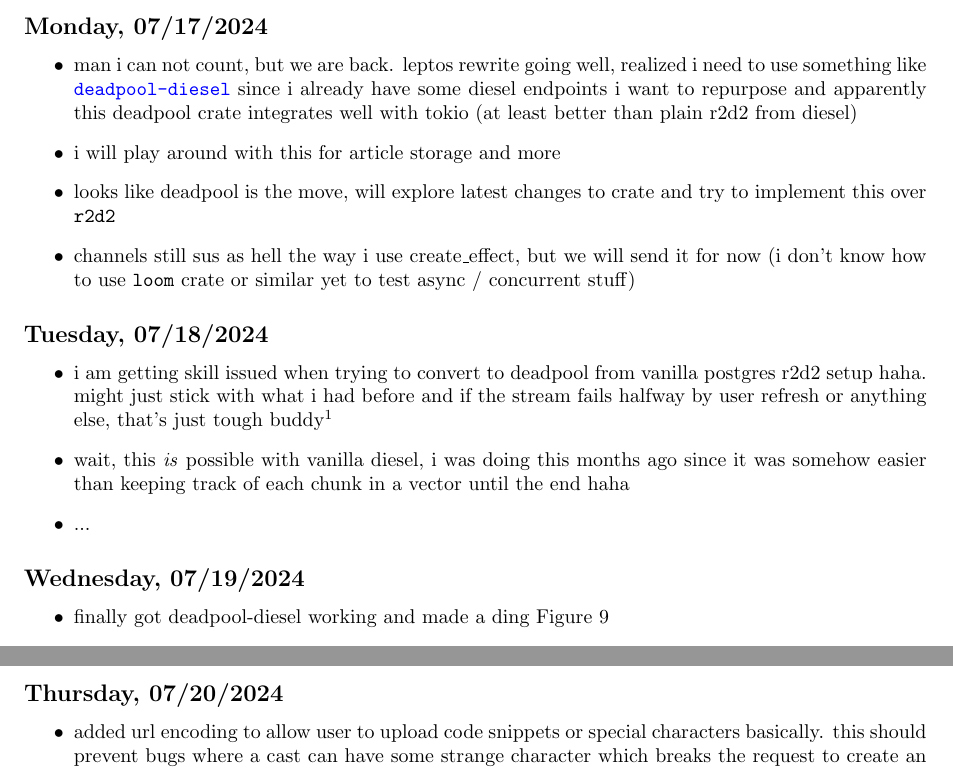
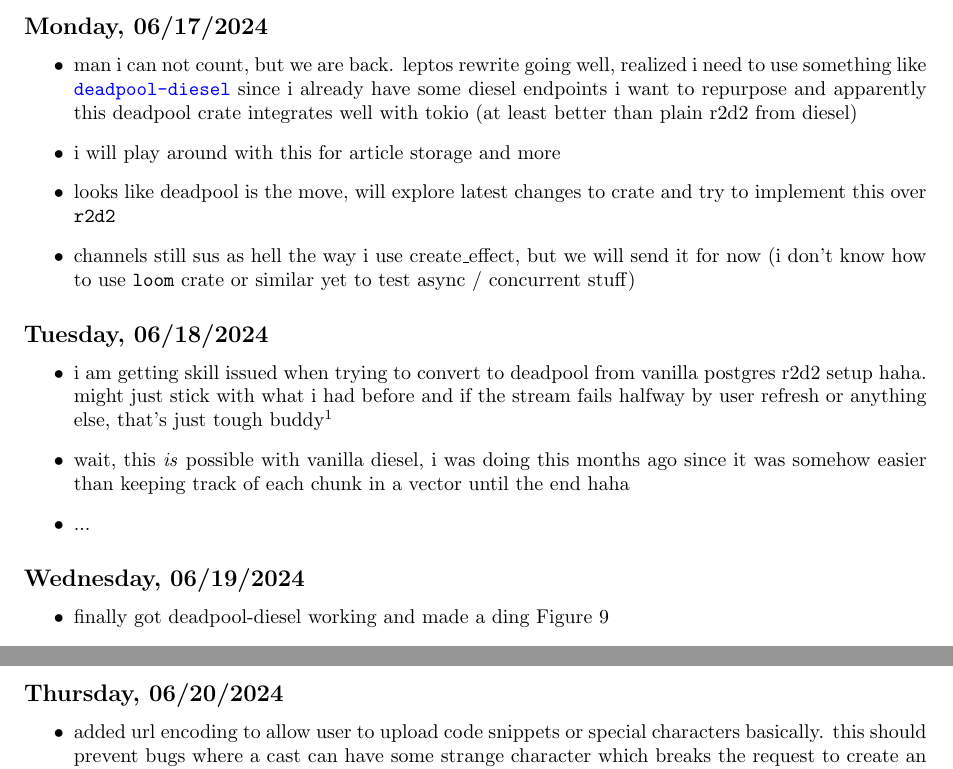
Before and after one commit to iturner72/ai_nyt, a LaTeX document (notes/latex/notes.tex, which reads notes/latex/chapters/week9.tex): two parts of pages 13 and 14 of 16, joined at a grey line, cut so that both start at the same text. Compiled offline with pdfLaTeX.

Commit message:
notes: fix dates

```diff
--- a/notes/latex/chapters/week9.tex
+++ b/notes/latex/chapters/week9.tex
@@ -2,7 +2,7 @@
 %%%%%%%%%%%%%%%%%%%%%%%%%%%%%%%%%%%%%%%%%%%%%%%%%%%%%%%%%%%%%%%%%%%%%%%%%%%%%%%
 \section{Week 9?}
 %%%%%%%%%%%%%%%%%%%%%%%%%%%%%%%%%%%%%%%%%%%%%%%%%%%%%%%%%%%%%%%%%%%%%%%%%%%%%%%
-\subsection*{Monday, 07/17/2024}
+\subsection*{Monday, 06/17/2024}
 \begin{itemize}
     \item man i can not count, but we are back. leptos rewrite going well,
         realized i need to use something like
@@ -18,7 +18,7 @@
         test async / concurrent stuff)
 \end{itemize}
 
-\subsection*{Tuesday, 07/18/2024}
+\subsection*{Tuesday, 06/18/2024}
 \begin{itemize}
     \item i am getting skill issued when trying to convert to deadpool from
         vanilla postgres r2d2 setup haha. might just stick with what i had
@@ -31,7 +31,7 @@
     \item ...
 \end{itemize}
 
-\subsection*{Wednesday, 07/19/2024}
+\subsection*{Wednesday, 06/19/2024}
 \begin{itemize}
     \item finally got deadpool-diesel working and made a ding
         Figure~\ref{fig:fearless_concurrency}
@@ -45,7 +45,7 @@
 \end{itemize}
 
 \clearpage
-\subsection*{Thursday, 07/20/2024}
+\subsection*{Thursday, 06/20/2024}
 \begin{itemize}
     \item added url encoding to allow user to upload code snippets or special
         characters basically. this should prevent bugs where a cast can have
```
Also changed, not shown: notes/latex/chapters/week10.tex (+9 -2 lines), notes/latex/chapters/week9.tex (4 more changed lines).
